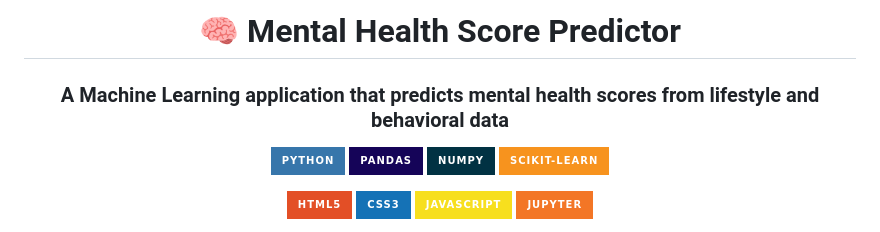
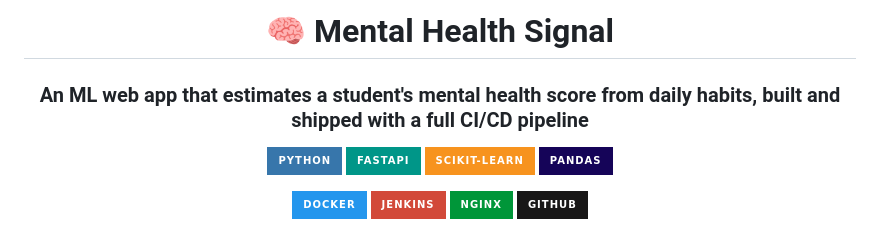
Before and after one commit to ruchitasingla/mental_health_recorder, a Markdown page: README.md, the part around one of its changes. Rendered like a GitHub page; badges without logos.

```diff
--- a/README.md
+++ b/README.md
@@ -1,19 +1,19 @@
 <div align="center">
 
-# 🧠 Mental Health Score Predictor
+# 🧠 Mental Health Signal
 
-### A Machine Learning application that predicts mental health scores from lifestyle and behavioral data
+### An ML web app that estimates a student's mental health score from daily habits, built and shipped with a full CI/CD pipeline
 
 <p>
   <img src="https://img.shields.io/badge/Python-3776AB?style=for-the-badge&logo=python&logoColor=white"/>
+  <img src="https://img.shields.io/badge/FastAPI-009688?style=for-the-badge&logo=fastapi&logoColor=white"/>
+  <img src="https://img.shields.io/badge/Scikit--Learn-F7931E?style=for-the-badge&logo=scikit-learn&logoColor=white"/>
   <img src="https://img.shields.io/badge/Pandas-150458?style=for-the-badge&logo=pandas&logoColor=white"/>
-  <img src="https://img.shields.io/badge/NumPy-013243?style=for-the-badge&logo=numpy&logoColor=white"/>
-  <img src="https://img.shields.io/badge/Scikit--Learn-F7931E?style=for-the-badge&logo=scikit-learn&logoColor=white"/>
 </p>
 <p>
-  <img src="https://img.shields.io/badge/HTML5-E34F26?style=for-the-badge&logo=html5&logoColor=white"/>
-  <img src="https://img.shields.io/badge/CSS3-1572B6?style=for-the-badge&logo=css3&logoColor=white"/>
-  <img src="https://img.shields.io/badge/JavaScript-F7DF1E?style=for-the-badge&logo=javascript&logoColor=black"/>
-  <img src="https://img.shields.io/badge/Jupyter-F37626?style=for-the-badge&logo=jupyter&logoColor=white"/>
+  <img src="https://img.shields.io/badge/Docker-2496ED?style=for-the-badge&logo=docker&logoColor=white"/>
+  <img src="https://img.shields.io/badge/Jenkins-D24939?style=for-the-badge&logo=jenkins&logoColor=white"/>
+  <img src="https://img.shields.io/badge/Nginx-009639?style=for-the-badge&logo=nginx&logoColor=white"/>
+  <img src="https://img.shields.io/badge/GitHub-181717?style=for-the-badge&logo=github&logoColor=white"/>
 </p>
 <p>
```
Also changed, not shown: other parts of README.md (+170 -73 lines).
